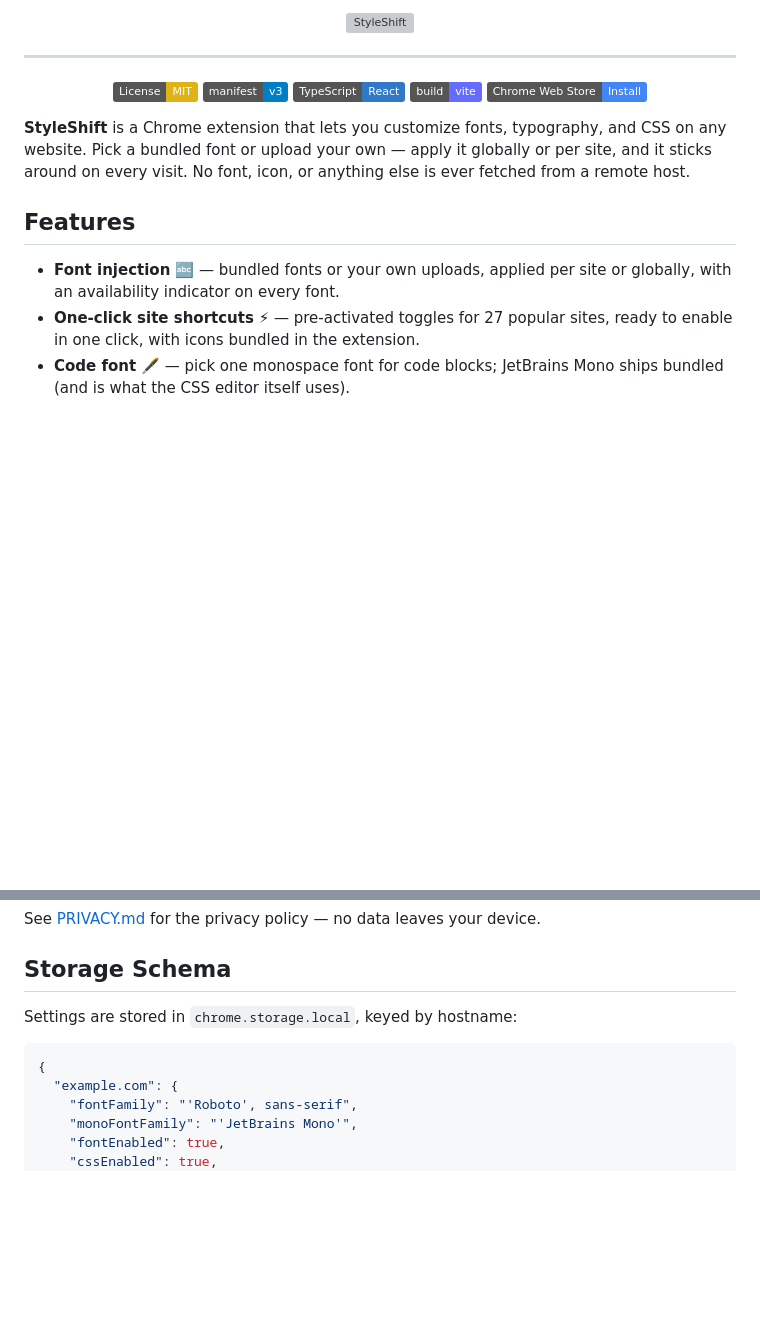
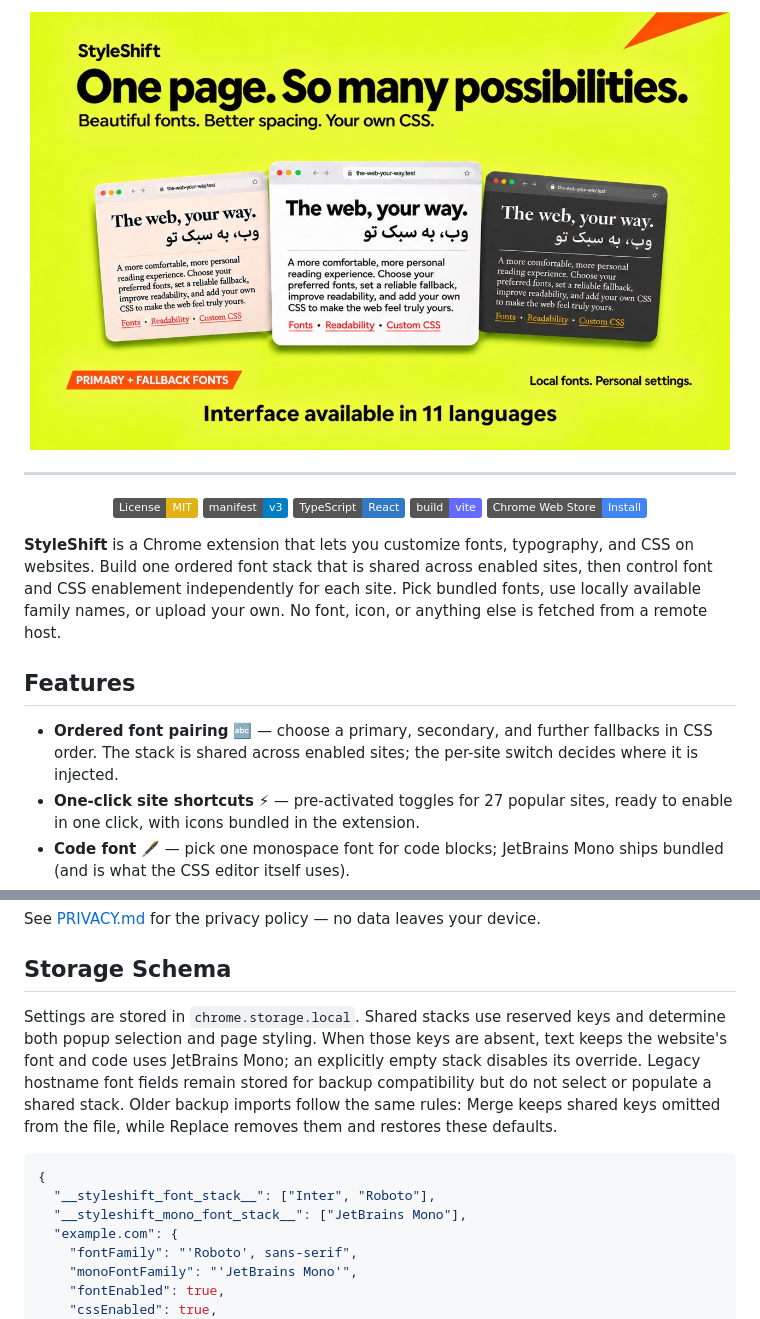
Before and after one commit to amirmeimari/styleshift, a Markdown page: README.md, 2 parts joined by grey strips. Rendered like a GitHub page; pictures changed too: docs/store/v2.0.3/screenshot-01-1280x800.jpg (added); badges without logos; blank space fills up the shorter version; grey boxes are pictures that could not be loaded.

````diff
--- a/README.md
+++ b/README.md
@@ -1,5 +1,5 @@
 <div align="center">
-  <img src="docs/screenshots/hero.png" width="700" alt="StyleShift" />
+  <img src="docs/store/v2.0.3/screenshot-01-1280x800.jpg" width="700" alt="StyleShift banner showing three ways to style the same page and highlighting support for 11 interface languages" />
 </div>
 
 <hr />
@@ -14,11 +14,11 @@
 
 </div>
 
-**StyleShift** is a Chrome extension that lets you customize fonts, typography, and CSS on any website. Pick a bundled font or upload your own — apply it globally or per site, and it sticks around on every visit. No font, icon, or anything else is ever fetched from a remote host.
+**StyleShift** is a Chrome extension that lets you customize fonts, typography, and CSS on websites. Build one ordered font stack that is shared across enabled sites, then control font and CSS enablement independently for each site. Pick bundled fonts, use locally available family names, or upload your own. No font, icon, or anything else is fetched from a remote host.
 
 ## Features
 
-- **Font injection** 🔤 — bundled fonts or your own uploads, applied per site or globally, with an availability indicator on every font.
+- **Ordered font pairing** 🔤 — choose a primary, secondary, and further fallbacks in CSS order. The stack is shared across enabled sites; the per-site switch decides where it is injected.
 - **One-click site shortcuts** ⚡ — pre-activated toggles for 27 popular sites, ready to enable in one click, with icons bundled in the extension.
 - **Code font** 🖋️ — pick one monospace font for code blocks; JetBrains Mono ships bundled (and is what the CSS editor itself uses).
 - **Typography controls** 🔡 — line height, letter spacing, font weight, and an enlarge-only minimum font size (via Chrome's own `fontSettings` preference).
@@ -88,10 +100,12 @@ device.
 
 ## Storage Schema
 
-Settings are stored in `chrome.storage.local`, keyed by hostname:
+Settings are stored in `chrome.storage.local`. Shared stacks use reserved keys and determine both popup selection and page styling. When those keys are absent, text keeps the website's font and code uses JetBrains Mono; an explicitly empty stack disables its override. Legacy hostname font fields remain stored for backup compatibility but do not select or populate a shared stack. Older backup imports follow the same rules: Merge keeps shared keys omitted from the file, while Replace removes them and restores these defaults.
 
 ```json
 {
+  "__styleshift_font_stack__": ["Inter", "Roboto"],
+  "__styleshift_mono_font_stack__": ["JetBrains Mono"],
   "example.com": {
     "fontFamily": "'Roboto', sans-serif",
     "monoFontFamily": "'JetBrains Mono'",
````
Also changed, not shown: other parts of README.md (+16 -4 lines), docs/store/v2.0.3/screenshot-02-1280x800.jpg (added).
